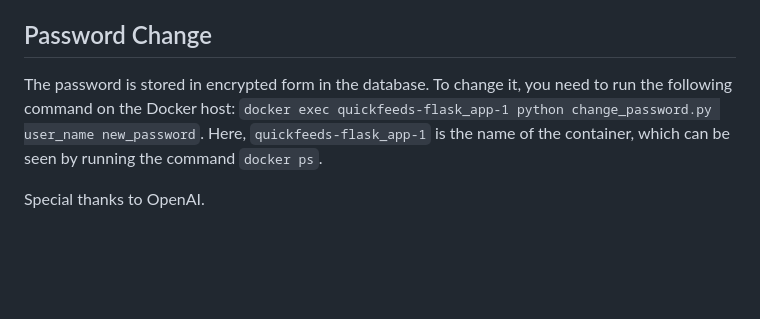
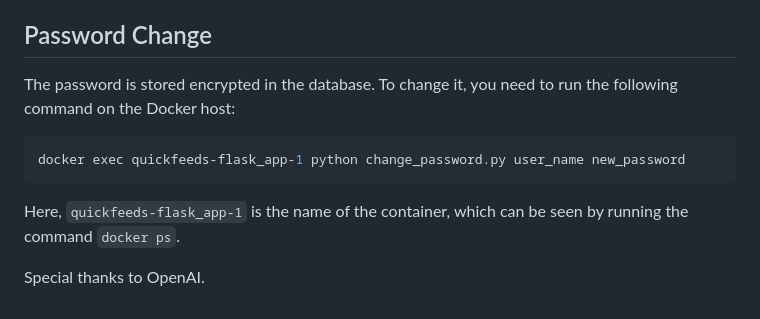
Before and after one commit to defnone/quickfeeds, a Markdown page: README.md, the part around the change. Rendered like a GitHub page; blank space fills up the shorter version.

````diff
--- a/README.md
+++ b/README.md
@@ -117,6 +117,10 @@ This will stop and remove all the containers defined in the `docker-compose.yml`
 
 ## Password Change
 
-The password is stored in encrypted form in the database. To change it, you need to run the following command on the Docker host: `docker exec quickfeeds-flask_app-1 python change_password.py user_name new_password`. Here, `quickfeeds-flask_app-1` is the name of the container, which can be seen by running the command `docker ps`.
+The password is stored encrypted in the database. To change it, you need to run the following command on the Docker host:
+```bash
+docker exec quickfeeds-flask_app-1 python change_password.py user_name new_password
+```
+Here, `quickfeeds-flask_app-1` is the name of the container, which can be seen by running the command `docker ps`.
 
 Special thanks to OpenAI.
````
